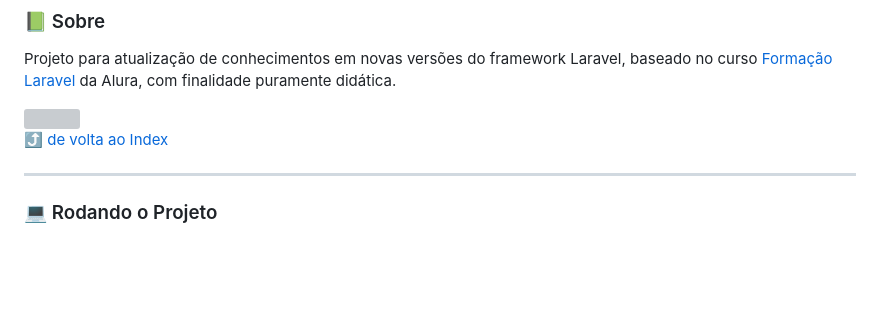
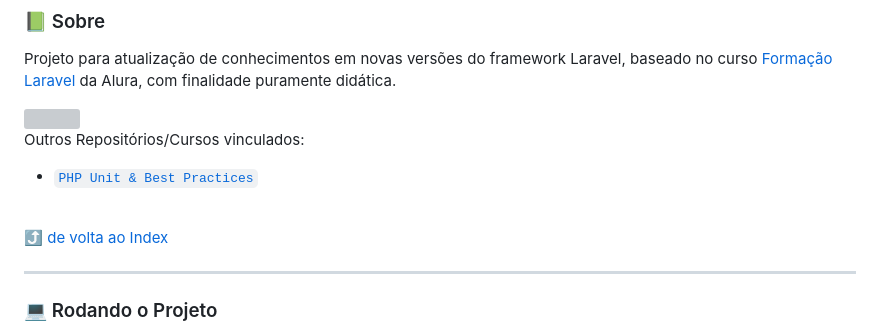
Before and after one commit to jtonynet/php-laravel-series, a Markdown page: README.md, the part around the change. Rendered like a GitHub page; blank space fills up the shorter version; grey boxes are pictures that could not be loaded.

```diff
--- a/README.md
+++ b/README.md
@@ -46,6 +46,11 @@ __[Laravel CRUD Series](#php-laravel)__<br/>
 Projeto para atualização de conhecimentos em novas versões do framework Laravel, baseado no curso [Formação Laravel](https://cursos.alura.com.br/formacao-laravel) da Alura, com finalidade puramente didática.
 
 <img src="./docs/assets/images/layout/roadmap_in_here.jpeg" alt=""/>
+
+<br/>
+
+Outros Repositórios/Cursos vinculados:
+- [`PHP Unit & Best Practices`](https://github.com/jtonynet/php-unit-tests/)
 
 <br/>
 
```
